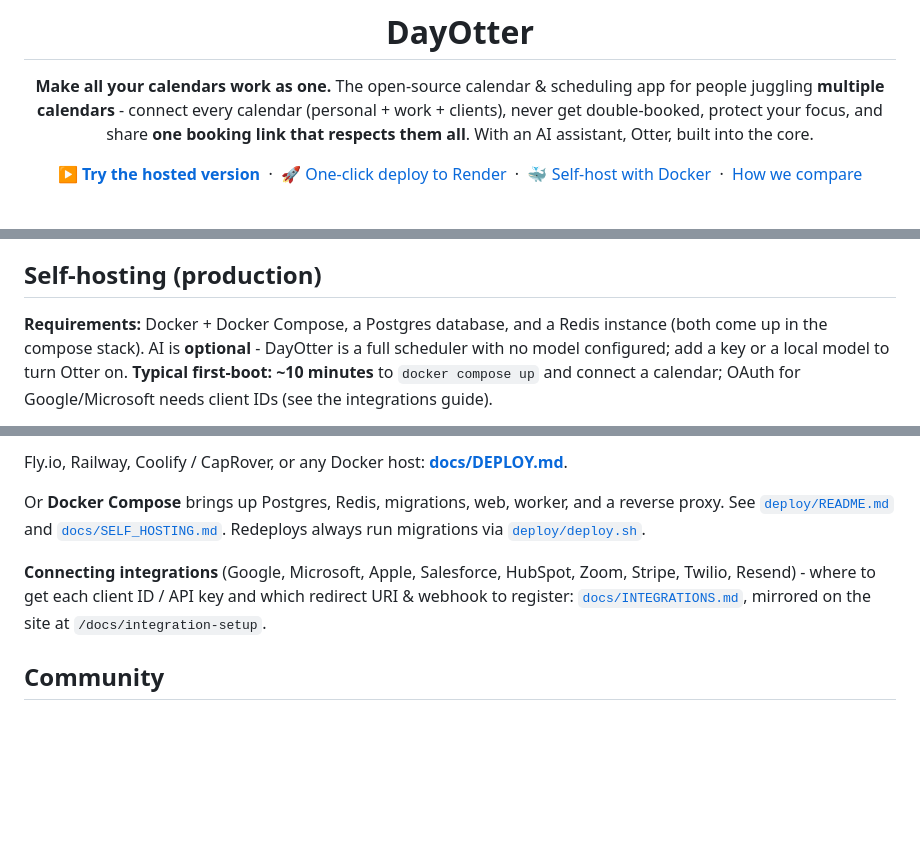
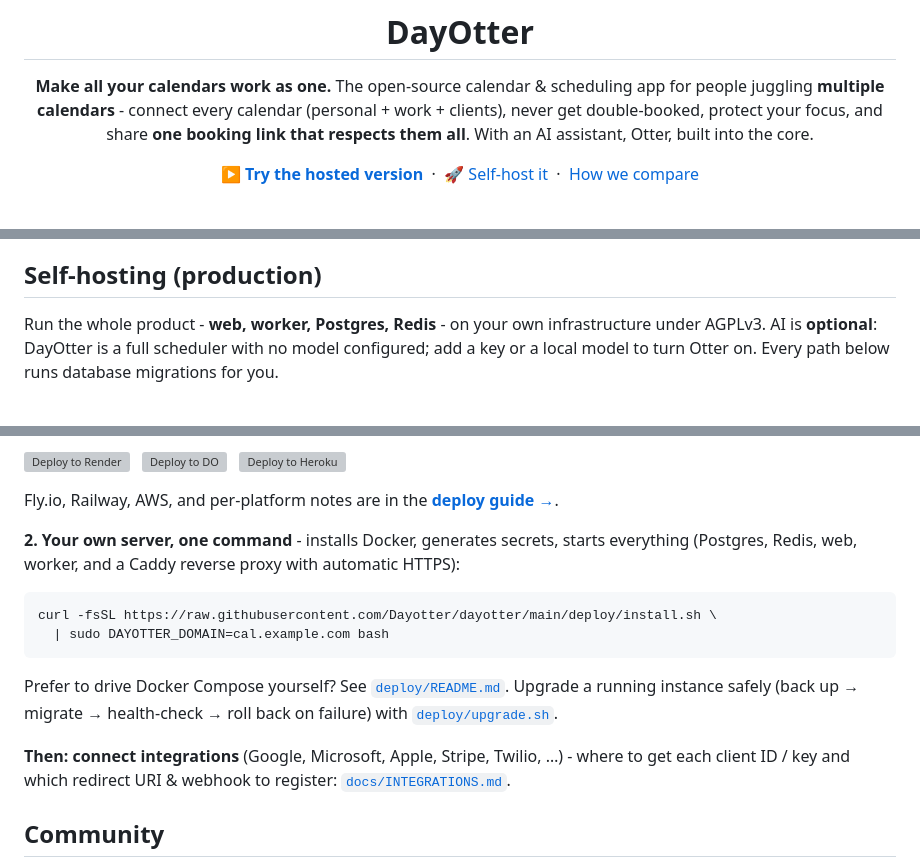
Before and after one commit to Dayotter/dayotter, a Markdown page: README.md, 3 parts joined by grey strips. Drawn GitHub-style; blank space fills up the shorter version; grey boxes are pictures that could not be loaded.

Commit message:
docs(readme): streamline deploy story - de-vendor hero, logical self-host ladder
The deploy options had sprawled: the hero hardcoded a single vendor (Render)
while the self-host section carried three buttons and the docs listed more, and
'Website' was linked twice. Consolidate:

- Hero: audience-level CTAs (Try hosted / Self-host it / Compare) instead of a
  vendor-specific one-click link; the Self-host link anchors to the section
  where all the buttons live.
- Self-hosting: a clear ladder - (1) one-click buttons, (2) one-command server
  install - with the deploy guide as the single pointer for Fly/Railway/AWS/etc.
  Surfaces deploy/upgrade.sh; drops the redundant duplicate nav link.

````diff
--- a/README.md
+++ b/README.md
@@ -5,7 +5,7 @@
 **Make all your calendars work as one.**
 The open-source calendar & scheduling app for people juggling **multiple calendars** - connect every calendar (personal + work + clients), never get double-booked, protect your focus, and share **one booking link that respects them all**. With an AI assistant, Otter, built into the core.
 
-**[▶ Try the hosted version](https://dayotter.com)** &nbsp;·&nbsp; [🚀 One-click deploy to Render](https://render.com/deploy?repo=https://github.com/Dayotter/dayotter) &nbsp;·&nbsp; [🐳 Self-host with Docker](#self-hosting-production) &nbsp;·&nbsp; [How we compare](./docs/COMPARISON.md)
+**[▶ Try the hosted version](https://dayotter.com)** &nbsp;·&nbsp; [🚀 Self-host it](#self-hosting-production) &nbsp;·&nbsp; [How we compare](./docs/COMPARISON.md)
 
 <br>
 
@@ -147,5 +147,5 @@ Run the mobile app against your local server with `pnpm --filter @dayotter/mobil
 
 ## Self-hosting (production)
 
-**Requirements:** Docker + Docker Compose, a Postgres database, and a Redis instance (both come up in the compose stack). AI is **optional** - DayOtter is a full scheduler with no model configured; add a key or a local model to turn Otter on. **Typical first-boot: ~10 minutes** to `docker compose up` and connect a calendar; OAuth for Google/Microsoft needs client IDs (see the integrations guide).
+Run the whole product - **web, worker, Postgres, Redis** - on your own infrastructure under AGPLv3. AI is **optional**: DayOtter is a full scheduler with no model configured; add a key or a local model to turn Otter on. Every path below runs database migrations for you.
 
@@ -153,9 +153,18 @@ Run the mobile app against your local server with `pnpm --filter @dayotter/mobil
 
-Fly.io, Railway, Coolify / CapRover, or any Docker host: **[docs/DEPLOY.md](./docs/DEPLOY.md)**.
+[![Deploy to Render](https://render.com/images/deploy-to-render-button.svg)](https://render.com/deploy?repo=https://github.com/Dayotter/dayotter) &nbsp; [![Deploy to DO](https://www.deploytodo.com/do-btn-blue.svg)](https://cloud.digitalocean.com/apps/new?repo=https://github.com/Dayotter/dayotter/tree/main) &nbsp; [![Deploy to Heroku](https://www.herokucdn.com/deploy/button.svg)](https://heroku.com/deploy?template=https://github.com/Dayotter/dayotter)
 
-Or **Docker Compose** brings up Postgres, Redis, migrations, web, worker, and a reverse proxy. See [`deploy/README.md`](./deploy/README.md) and [`docs/SELF_HOSTING.md`](./docs/SELF_HOSTING.md). Redeploys always run migrations via [`deploy/deploy.sh`](./deploy/deploy.sh).
+Fly.io, Railway, AWS, and per-platform notes are in the **[deploy guide →](./docs/DEPLOY.md)**.
 
-**Connecting integrations** (Google, Microsoft, Apple, Salesforce, HubSpot, Zoom, Stripe, Twilio, Resend) - where to get each client ID / API key and which redirect URI & webhook to register: [`docs/INTEGRATIONS.md`](./docs/INTEGRATIONS.md), mirrored on the site at `/docs/integration-setup`.
+**2. Your own server, one command** - installs Docker, generates secrets, starts everything (Postgres, Redis, web, worker, and a Caddy reverse proxy with automatic HTTPS):
+
+```bash
+curl -fsSL https://raw.githubusercontent.com/Dayotter/dayotter/main/deploy/install.sh \
+  | sudo DAYOTTER_DOMAIN=cal.example.com bash
+```
+
+Prefer to drive Docker Compose yourself? See [`deploy/README.md`](./deploy/README.md). Upgrade a running instance safely (back up → migrate → health-check → roll back on failure) with [`deploy/upgrade.sh`](./deploy/upgrade.sh).
+
+**Then: connect integrations** (Google, Microsoft, Apple, Stripe, Twilio, …) - where to get each client ID / key and which redirect URI & webhook to register: [`docs/INTEGRATIONS.md`](./docs/INTEGRATIONS.md).
 
 ## Community
 
````
Also changed, not shown: other parts of README.md (+2 -2 lines).
